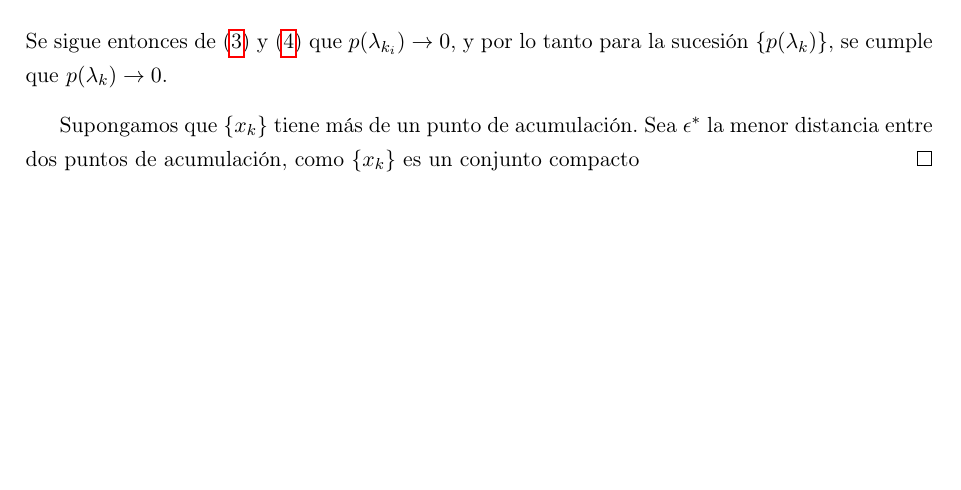
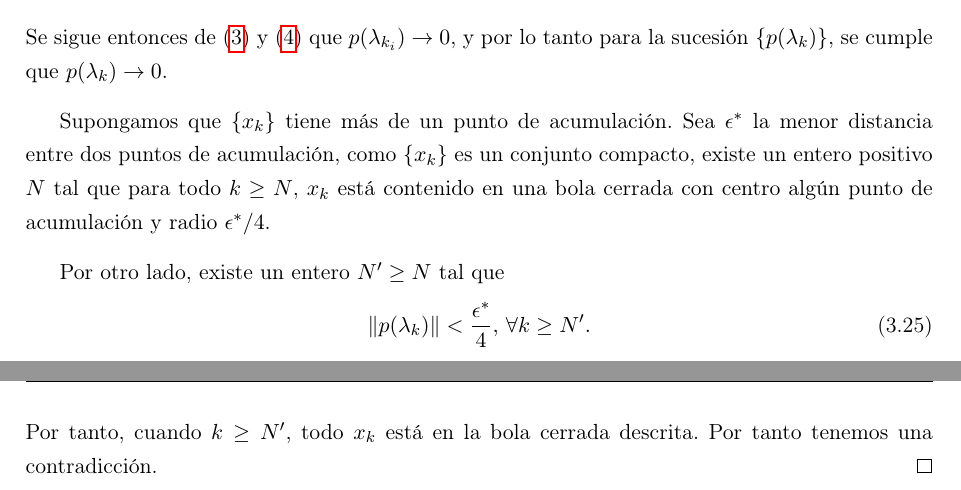
Before and after one commit to didacwhite/tfg, a LaTeX book (latex/TFG_esp_v3.tex): part of page 31 of 37 before the commit and two parts of pages 31 and 32 of 37 after it, the two joined at a grey line, cut so that both start at the same text, the shorter picture padded with empty space. Compiled offline with pdfLaTeX.

Commit message:
Primer borrador enviado a Pilar

```diff
--- a/latex/TFG_esp_v3.tex
+++ b/latex/TFG_esp_v3.tex
@@ -1014,7 +1014,13 @@ Para una subsucesión $\sucesion{x_{k_i}}$, se tiene que $x_{k_i} \rightarrow \h
 \end{equation}
 Se sigue entonces de (\ref{item3}) y (\ref{item4}) que $p(\lambda_{k_i})\rightarrow 0$, y por lo tanto para la sucesión $\sucesion{p(\lambda_k)}$, se cumple que $p(\lambda_k)\rightarrow 0$.
 
-Supongamos que $\sucesionxk$ tiene más de un punto de acumulación. Sea $\epsilon^*$ la menor distancia entre dos puntos de acumulación, como $\sucesionxk$ es un conjunto compacto
+Supongamos que $\sucesionxk$ tiene más de un punto de acumulación. Sea $\epsilon^*$ la menor distancia entre dos puntos de acumulación, como $\sucesionxk$ es un conjunto compacto, existe un entero positivo $N$ tal que para todo $k \geq N$, $x_k$ está contenido en una bola cerrada con centro algún punto de acumulación y radio $\epsilon^*/4$.
+
+Por otro lado, existe un entero $N'\geq N$ tal que
+\begin{equation}
+	\norm{p(\lambda_k)}<\frac{\epsilon^*}{4},\,\forall k\geq N'.
+\end{equation}
+Por tanto, cuando $k\geq N'$, todo $x_k$ está en la bola cerrada descrita. Por tanto tenemos una contradicción.
 \end{proof}
 
 %%%%%%%%     Póñense a bibliografía, Apéndices e o índice alfabético     %%%%%%%%
```
Also changed, not shown: latex/TFG_esp_v3.pdf, 3 other files.
